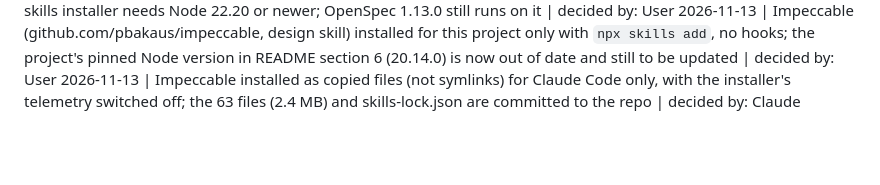
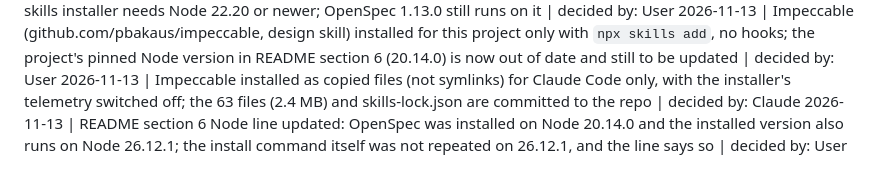
Before and after one commit to esst-prog2/Photo-duplicate-finder, a Markdown page: PLANNING_LOG.md, the part around the change. Rendered like a GitHub page; blank space fills up the shorter version.

```diff
--- a/PLANNING_LOG.md
+++ b/PLANNING_LOG.md
@@ -138,3 +138,4 @@ tests/test_benchmark.py::test_benchmark_has_no_contaminated_groups PASSED [100%]
 2026-11-13 | Node.js upgraded from 20.14.0 to 26.12.1 (winget package OpenJS.NodeJS, replacing OpenJS.NodeJS.20), because the skills installer needs Node 22.20 or newer; OpenSpec 1.13.0 still runs on it | decided by: User
 2026-11-13 | Impeccable (github.com/pbakaus/impeccable, design skill) installed for this project only with `npx skills add`, no hooks; the project's pinned Node version in README section 6 (20.14.0) is now out of date and still to be updated | decided by: User
 2026-11-13 | Impeccable installed as copied files (not symlinks) for Claude Code only, with the installer's telemetry switched off; the 63 files (2.4 MB) and skills-lock.json are committed to the repo | decided by: Claude
+2026-11-13 | README section 6 Node line updated: OpenSpec was installed on Node 20.14.0 and the installed version also runs on Node 26.12.1; the install command itself was not repeated on 26.12.1, and the line says so | decided by: User
```
Also changed, not shown: PROCESS.md (+1 -0 lines), README.md (+4 -2 lines).
